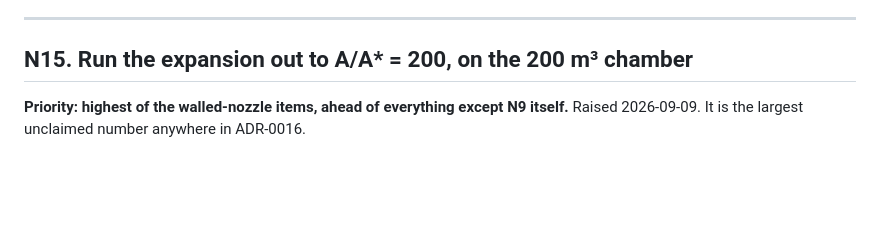
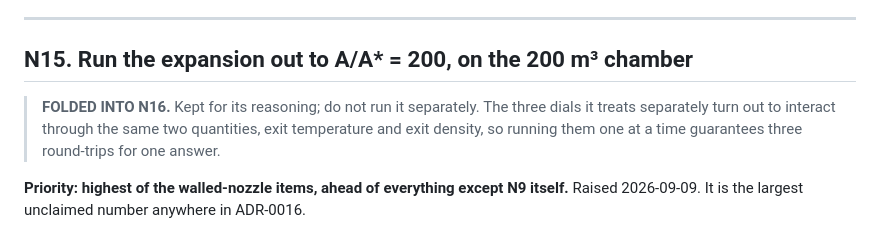
Before and after one commit to katzseth22202/Balloon-Pulse-Propulsion, a Markdown page: docs/nozzle_asks_for_impact_sim.md, the part around one of its changes. Rendered like a GitHub page; blank space fills up the shorter version.

```diff
--- a/docs/nozzle_asks_for_impact_sim.md
+++ b/docs/nozzle_asks_for_impact_sim.md
@@ -622,6 +627,10 @@ which is carrying an extrapolation where it should carry a solve.
 
 ## N15. Run the expansion out to A/A* = 200, on the 200 m³ chamber
 
+> **FOLDED INTO N16.** Kept for its reasoning; do not run it separately. The three dials it treats separately
+> turn out to interact through the same two quantities, exit temperature and exit
+> density, so running them one at a time guarantees three round-trips for one answer.
+
 **Priority: highest of the walled-nozzle items, ahead of everything except N9 itself.** Raised
 2026-09-09. It is the largest unclaimed number anywhere in ADR-0016.
 
```
Also changed, not shown: other parts of docs/nozzle_asks_for_impact_sim.md (+86 -4 lines).
